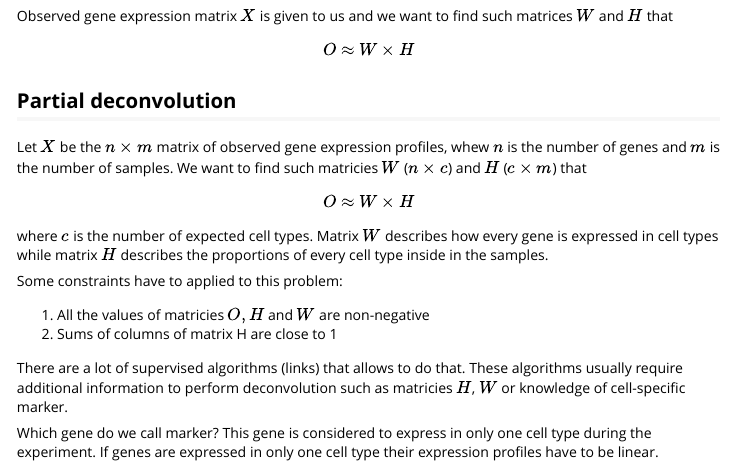
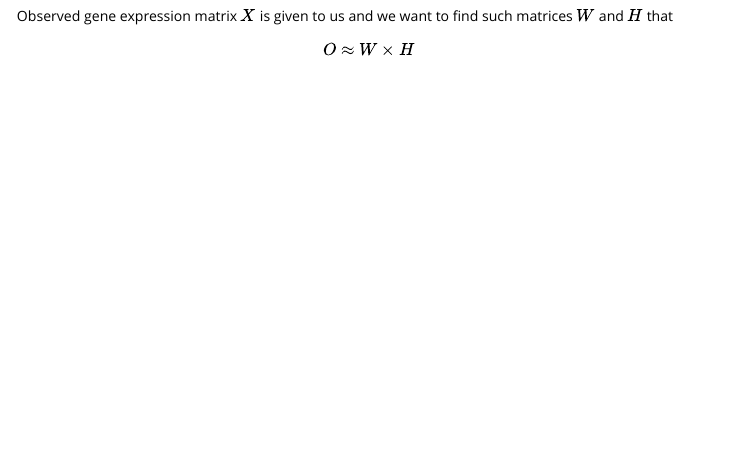
Before and after one commit to ctlab/ClusDec, an R Markdown document (vignettes/DeconvolutionOverview.Rmd): the page in a window 1100 px wide, from 630 px down. Rendered offline with R 4.5, knitr and Pandoc, with nearby package versions.

Commit message:
removed test (they are trash for now)

```diff
--- a/vignettes/DeconvolutionOverview.Rmd
+++ b/vignettes/DeconvolutionOverview.Rmd
@@ -32,23 +33,3 @@ Deconvolution problem is about opposite process.
 Observed gene expression matrix $X$ is given to us and we want to find such matrices $W$ and $H$ that
 
 $$ O \approx W \times H$$
-
-
-
-
-
-## Partial deconvolution
-
-
-Let $X$ be the $n \times m$ matrix of observed gene expression profiles, whew $n$ is the number of genes and $m$ is the number of samples. We want to find such matricies $W$ ($n \times c$) and $H$ ($c \times m$) that $$ O \approx W \times H$$
-
-where $c$ is the number of expected cell types. Matrix $W$ describes how every gene is expressed in cell types while matrix $H$ describes the proportions of every cell type inside in the samples.
-
-Some constraints have to applied to this problem:
-
-1. All the values of matricies $O, H$ and $W$ are non-negative
-2. Sums of columns of matrix H are close to 1
-
-There are a lot of supervised algorithms (links) that allows to do that. These algorithms usually require additional information to perform deconvolution such as matricies $H$, $W$ or knowledge of cell-specific marker.
-
-Which gene do we call marker? This gene is considered to express in only one cell type during the experiment. If genes are expressed in only one cell type their expression profiles have to be linear.
```
Also changed, not shown: vignettes/DeconvolutionOverview.Rmd (1 more changed lines), 5 other files.
